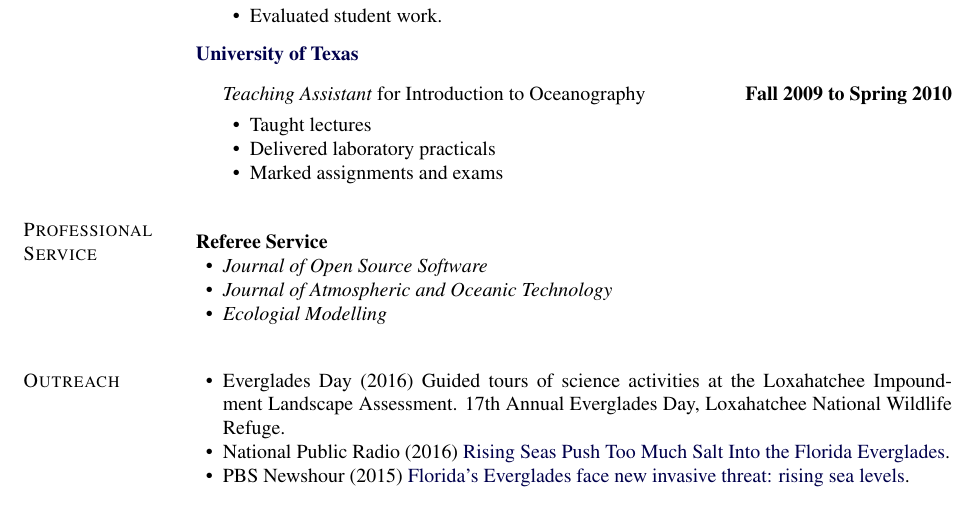
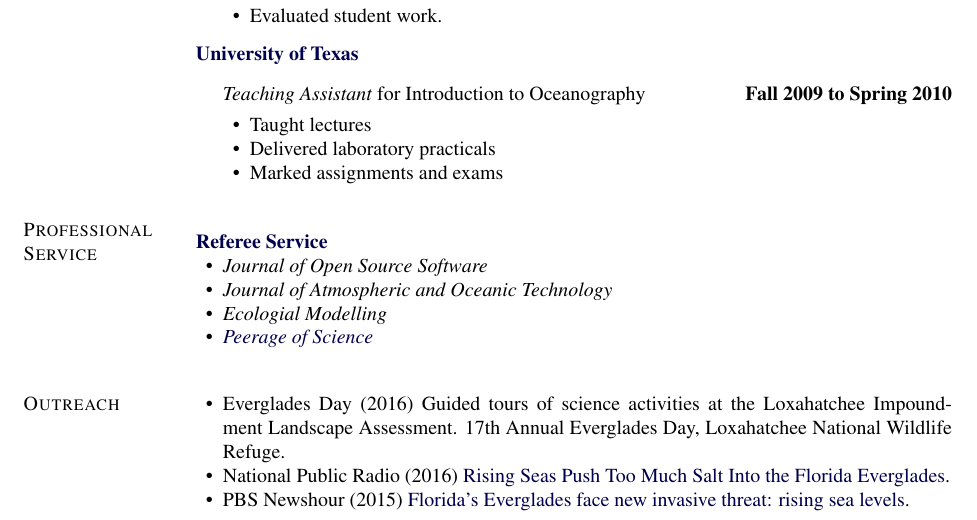
Before and after one commit to jsta/jsta.github.io, a LaTeX CV (cv.tex): part of page 3 of 4, cut so that both start at the same text. Compiled offline with pdfLaTeX.

Commit message:
add peerage review

```diff
--- a/cv.tex
+++ b/cv.tex
@@ -592,11 +592,12 @@ Port Aransas, TX
 
 \halfblankline
 
-\textbf{Referee Service}
+\href{https://publons.com/a/999106/}{\textbf{Referee Service}}
 \begin{innerlist}
     \item \emph{Journal of Open Source Software}
     \item \emph{Journal of Atmospheric and Oceanic Technology}
     \item \emph{Ecologial Modelling}
+    \item \href{https://my.peerageofscience.org/peer/JosephStachelek}{\emph{Peerage of Science}}
 \end{innerlist}
 
 \halfblankline
```
Also changed, not shown: cv.md (+2 -0 lines).
